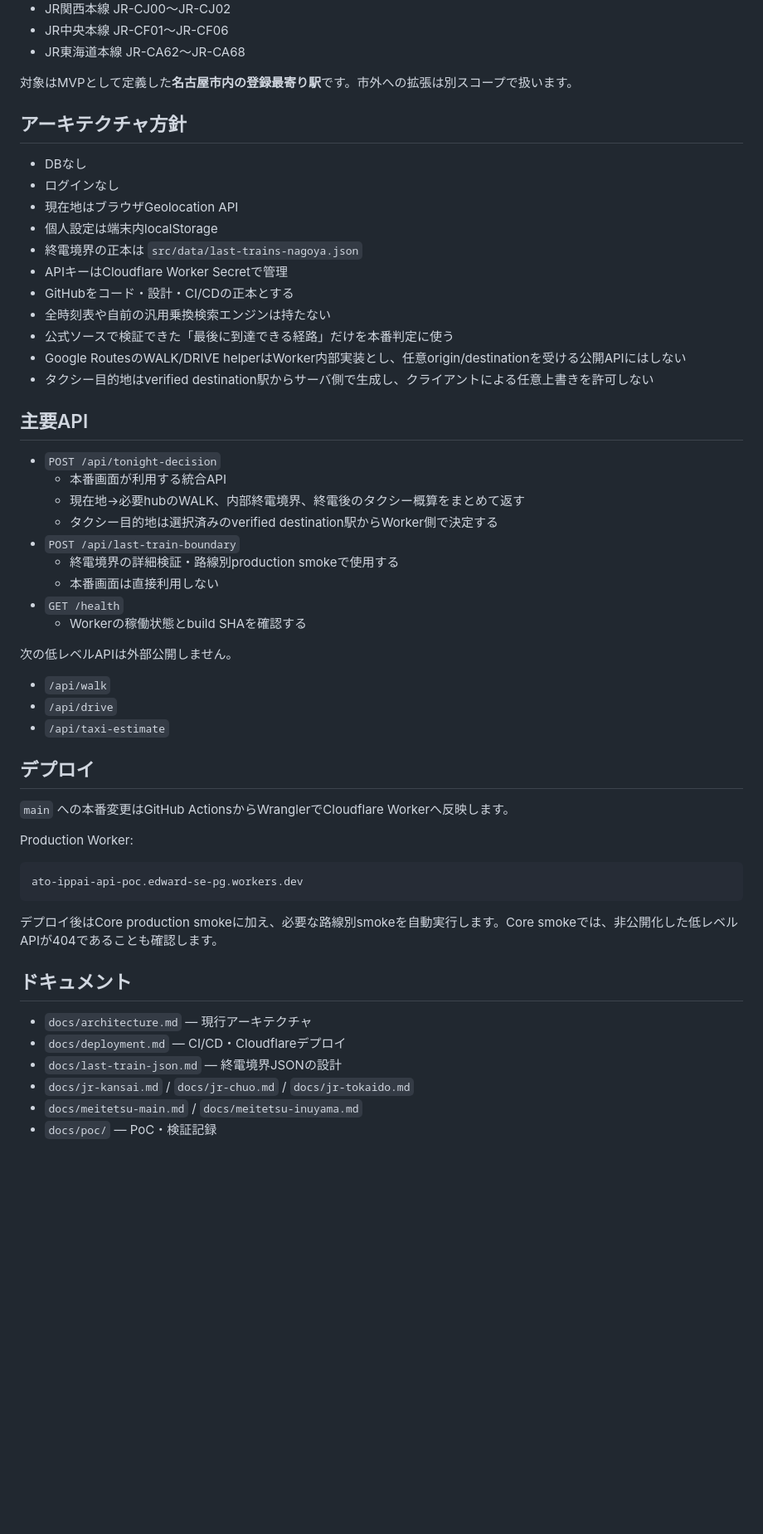
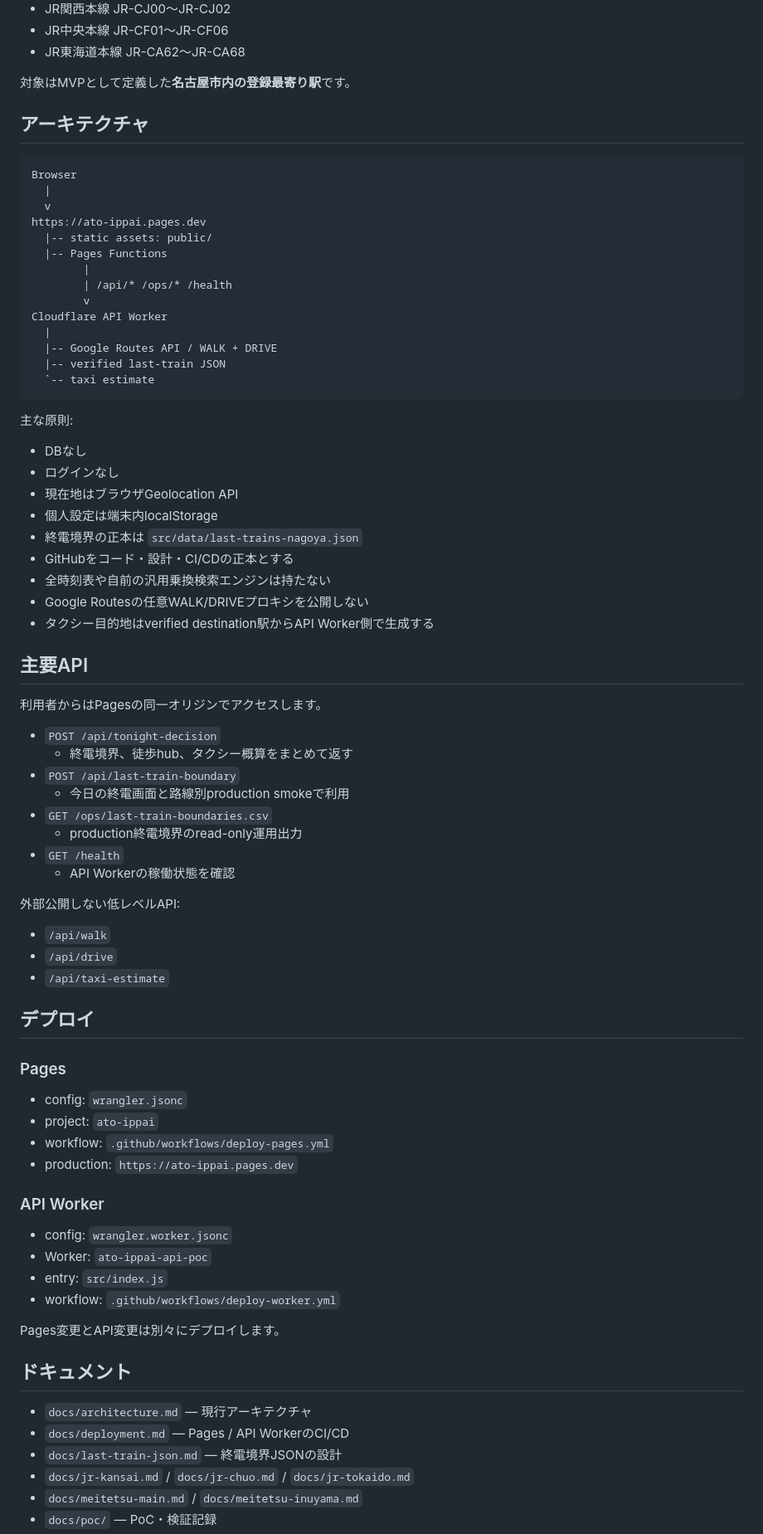
Before and after one commit to ha-rookie/ato-ippai-navi, a Markdown page: README.md, the part around one of its changes. Shown at 83% size. Drawn GitHub-style; blank space fills up the shorter version.

Commit message:
docs: make Pages URL the public production entry point

````diff
--- a/README.md
+++ b/README.md
@@ -49,35 +59,53 @@
 - JR中央本線 JR-CF01〜JR-CF06
 - JR東海道本線 JR-CA62〜JR-CA68
 
-対象はMVPとして定義した**名古屋市内の登録最寄り駅**です。市外への拡張は別スコープで扱います。
+対象はMVPとして定義した**名古屋市内の登録最寄り駅**です。
 
-## アーキテクチャ方針
+## アーキテクチャ
+
+```text
+Browser
+  |
+  v
+https://ato-ippai.pages.dev
+  |-- static assets: public/
+  |-- Pages Functions
+        |
+        | /api/* /ops/* /health
+        v
+Cloudflare API Worker
+  |
+  |-- Google Routes API / WALK + DRIVE
+  |-- verified last-train JSON
+  `-- taxi estimate
+```
+
+主な原則:
 
 - DBなし
 - ログインなし
 - 現在地はブラウザGeolocation API
 - 個人設定は端末内localStorage
 - 終電境界の正本は `src/data/last-trains-nagoya.json`
-- APIキーはCloudflare Worker Secretで管理
 - GitHubをコード・設計・CI/CDの正本とする
 - 全時刻表や自前の汎用乗換検索エンジンは持たない
-- 公式ソースで検証できた「最後に到達できる経路」だけを本番判定に使う
-- Google RoutesのWALK/DRIVE helperはWorker内部実装とし、任意origin/destinationを受ける公開APIにはしない
-- タクシー目的地はverified destination駅からサーバ側で生成し、クライアントによる任意上書きを許可しない
+- Google Routesの任意WALK/DRIVEプロキシを公開しない
+- タクシー目的地はverified destination駅からAPI Worker側で生成する
 
 ## 主要API
 
+利用者からはPagesの同一オリジンでアクセスします。
+
 - `POST /api/tonight-decision`
-  - 本番画面が利用する統合API
-  - 現在地→必要hubのWALK、内部終電境界、終電後のタクシー概算をまとめて返す
-  - タクシー目的地は選択済みのverified destination駅からWorker側で決定する
+  - 終電境界、徒歩hub、タクシー概算をまとめて返す
 - `POST /api/last-train-boundary`
-  - 終電境界の詳細検証・路線別production smokeで使用する
-  - 本番画面は直接利用しない
+  - 今日の終電画面と路線別production smokeで利用
+- `GET /ops/last-train-boundaries.csv`
+  - production終電境界のread-only運用出力
 - `GET /health`
-  - Workerの稼働状態とbuild SHAを確認する
+  - API Workerの稼働状態を確認
 
-次の低レベルAPIは外部公開しません。
+外部公開しない低レベルAPI:
 
 - `/api/walk`
 - `/api/drive`
@@ -85,20 +113,26 @@
 
 ## デプロイ
 
-`main` への本番変更はGitHub ActionsからWranglerでCloudflare Workerへ反映します。
+### Pages
 
-Production Worker:
+- config: `wrangler.jsonc`
+- project: `ato-ippai`
+- workflow: `.github/workflows/deploy-pages.yml`
+- production: `https://ato-ippai.pages.dev`
 
-```text
-ato-ippai-api-poc.edward-se-pg.workers.dev
-```
+### API Worker
 
-デプロイ後はCore production smokeに加え、必要な路線別smokeを自動実行します。Core smokeでは、非公開化した低レベルAPIが404であることも確認します。
+- config: `wrangler.worker.jsonc`
+- Worker: `ato-ippai-api-poc`
+- entry: `src/index.js`
+- workflow: `.github/workflows/deploy-worker.yml`
+
+Pages変更とAPI変更は別々にデプロイします。
 
 ## ドキュメント
 
 - `docs/architecture.md` — 現行アーキテクチャ
-- `docs/deployment.md` — CI/CD・Cloudflareデプロイ
+- `docs/deployment.md` — Pages / API WorkerのCI/CD
 - `docs/last-train-json.md` — 終電境界JSONの設計
 - `docs/jr-kansai.md` / `docs/jr-chuo.md` / `docs/jr-tokaido.md`
 - `docs/meitetsu-main.md` / `docs/meitetsu-inuyama.md`
````
Also changed, not shown: other parts of README.md (+19 -9 lines).
